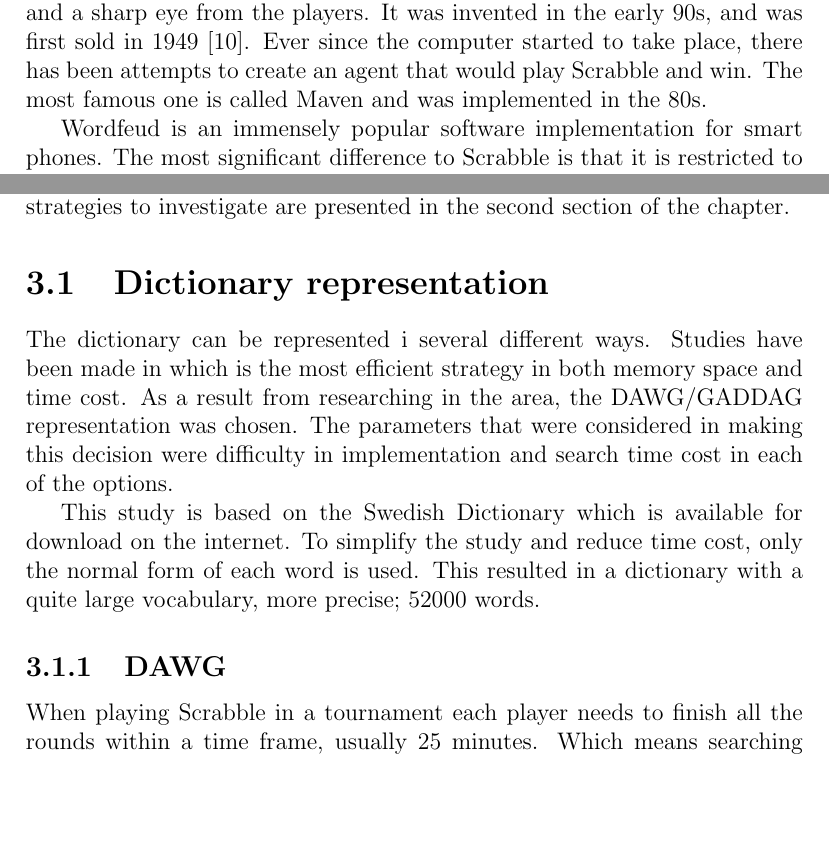
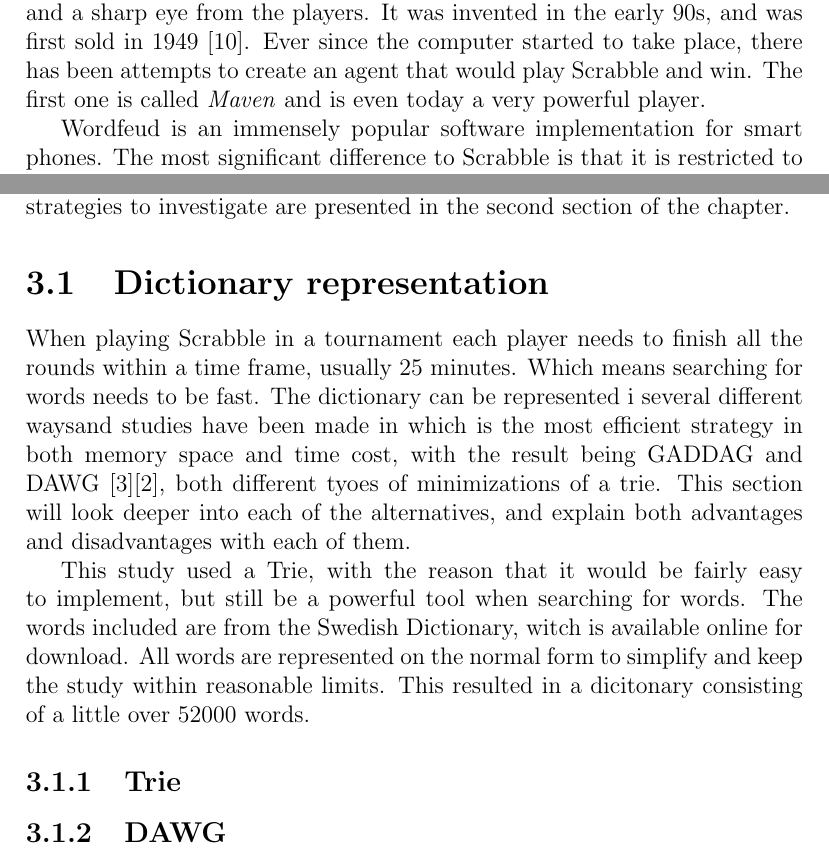
Before and after one commit to dnegma/Scrabble, a LaTeX thesis (report/dkand12_report_diana.tex): two parts of pages 3 and 6 of 12, joined at a grey line, cut so that both start at the same text, the shorter picture padded with empty space. Compiled offline with pdfLaTeX.

Commit message:
subsection trie, introduction cleanup

```diff
--- a/report/dkand12_report_diana.tex
+++ b/report/dkand12_report_diana.tex
@@ -12,7 +12,7 @@
 
 
 \chapter{Introduction}
-Scrabble is an old classic word game that requires a great pool of knowledge and a sharp eye from the players. It was invented in the early 90s, and was first sold in 1949 [10]. Ever since the computer started to take place, there has been attempts to create an agent that would play Scrabble and win. The most famous one is called Maven and was implemented in the 80s.
+Scrabble is an old classic word game that requires a great pool of knowledge and a sharp eye from the players. It was invented in the early 90s, and was first sold in 1949 \cite{scrabbleforbund}. Ever since the computer started to take place, there has been attempts to create an agent that would play Scrabble and win. The first one is called \emph{Maven} and is even today a very powerful player.
 
 Wordfeud is an immensely popular software implementation for smart phones. The most significant difference to Scrabble is that it is restricted to be played by only two players.
 
@@ -43,17 +43,22 @@ Unfortunately, it is not as easy to determine in which folder to put the game of
 This chapter will describe solutions of one of the major problems when implementing the agent; the dictionary representation. Which solution that in the end was chosen, and why, will also be explained. The considered game strategies to investigate are presented in the second section of the chapter.
 
 \section{Dictionary representation}
-The dictionary can be represented i several different ways. Studies have been made in which is the most efficient strategy in both memory space and time cost. As a result from researching in the area, the DAWG/GADDAG representation was chosen. The parameters that were considered in making this decision were difficulty in implementation and search time cost in each of the options.
+When playing Scrabble in a tournament each player needs to finish all the rounds within a time frame, usually 25 minutes. Which means searching for words needs to be fast. The dictionary can be represented i several different waysand studies have been made in which is the most efficient strategy in both memory space and time cost, with the result being GADDAG and DAWG \cite{faster}\cite{fastest}, both different tyoes of minimizations of a trie. This section will look deeper into each of the alternatives, and explain both advantages and disadvantages with each of them.
 
-This study is based on the Swedish Dictionary which is available for download on the internet. To simplify the study and reduce time cost, only the normal form of each word is used. This resulted in a dictionary with a quite large vocabulary, more precise; 52000 words.
-\subsection{DAWG}
-When playing Scrabble in a tournament each player needs to finish all the rounds within a time frame, usually 25 minutes. Which means searching for words needs to be fast. Appel and Jacobson showed that when using a directed acyclic word graph DAWG it's easy to find legit words. The data structure is an evolution of a trie where each word corresponds to a path from the root. Each edge representing a letter and nodes flags end of a word. At the time discovering the DAWG disk space were limited and an English dictionary with 94240 words would take up 117150 nodes and 179618 edges. It would occupy over half a megabyte.
+This study used a Trie, with the reason that it would be fairly easy to implement, but still be a powerful tool when searching for words. The words included are from the Swedish Dictionary, witch is available online for download. All words are represented on the normal form to simplify and keep the study within reasonable limits. This resulted in a dicitonary consisting of a little over 52000 words.
+
+\subsection{Trie}
+
 \begin{figure}
 \centering
 \includegraphics[scale=0.6]{trie}
 \caption{Words represented as a Trie}
 \end{figure}
+\subsection{DAWG}
+Appel and Jacobson \cite{fastest} showed that when using a directed acyclic word graph DAWG it's easy to find legit words. The data structure is an evolution of a trie where each word corresponds to a path from the root. Each edge representing a letter and nodes flags end of a word. At the time discovering the DAWG disk space were limited and an English dictionary with 94240 words would take up 117150 nodes and 179618 edges. It would occupy over half a megabyte.
+
 By using a directed graph instead and letting nodes be shared by several edges it would dramatically reduce size to 19853 nodes and disk space 175 kB. For example the words awesome, awesomeness, awesomely would all share the first 7 nodes. When adding the word greatly it could share the last two letters l and y with the same nodes as the last two for awesomely. Nodes mark the the end of words with a boolean EOW.
+
 \subsection{GADDAG}
 \section{Game strategies}
 This study will focus on investigating three types of strategies, where all three will have one main objective each to take in consideration:
```
Also changed, not shown: report/dkand12_report_diana.pdf.
